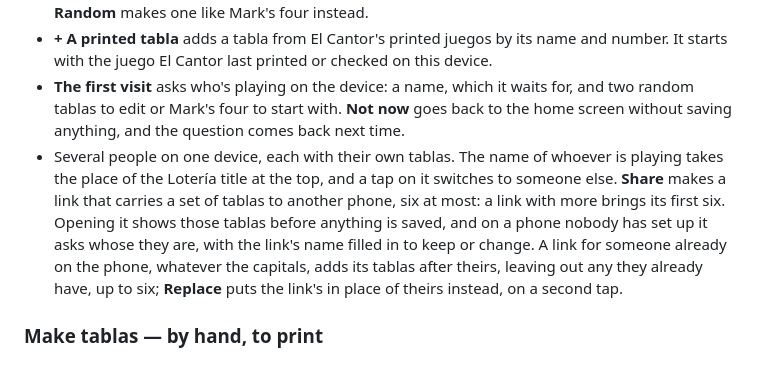
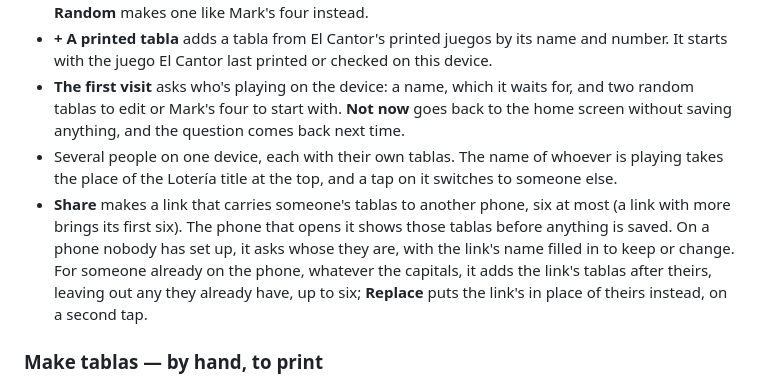
Before and after one commit to markjf99702/el-cantor, a Markdown page: README.md, the part around the change. GitHub-like rendering.

Commit message:
Give Share its own line in the README's My tablas
The line about several people on one device had grown to carry everything a shared link does. Share now has a line
of its own, with the same facts: six at most, the tablas shown first, the name asked on a new phone, and adding to
or replacing someone already there.

Co-Authored-By: Claude Opus 5.5 <noreply@anthropic.com>
Claude-Session: https://claude.ai/code/session_01ED8qSJ5rwr7MSBSyqVyxwc

```diff
--- a/README.md
+++ b/README.md
@@ -50,7 +50,8 @@ Someone calls the cards; you tap **Cantaron…**, pick the card, and it marks it
 - **Random tabla** deals 16 different cards, with no double, as a start to edit from. Make tablas' **Random** makes one like Mark's four instead.
 - **+ A printed tabla** adds a tabla from El Cantor's printed juegos by its name and number. It starts with the juego El Cantor last printed or checked on this device.
 - **The first visit** asks who's playing on the device: a name, which it waits for, and two random tablas to edit or Mark's four to start with. **Not now** goes back to the home screen without saving anything, and the question comes back next time.
-- Several people on one device, each with their own tablas. The name of whoever is playing takes the place of the Lotería title at the top, and a tap on it switches to someone else. **Share** makes a link that carries a set of tablas to another phone, six at most: a link with more brings its first six. Opening it shows those tablas before anything is saved, and on a phone nobody has set up it asks whose they are, with the link's name filled in to keep or change. A link for someone already on the phone, whatever the capitals, adds its tablas after theirs, leaving out any they already have, up to six; **Replace** puts the link's in place of theirs instead, on a second tap.
+- Several people on one device, each with their own tablas. The name of whoever is playing takes the place of the Lotería title at the top, and a tap on it switches to someone else.
+- **Share** makes a link that carries someone's tablas to another phone, six at most (a link with more brings its first six). The phone that opens it shows those tablas before anything is saved. On a phone nobody has set up, it asks whose they are, with the link's name filled in to keep or change. For someone already on the phone, whatever the capitals, it adds the link's tablas after theirs, leaving out any they already have, up to six; **Replace** puts the link's in place of theirs instead, on a second tap.
 
 ### Make tablas — by hand, to print
 
```
